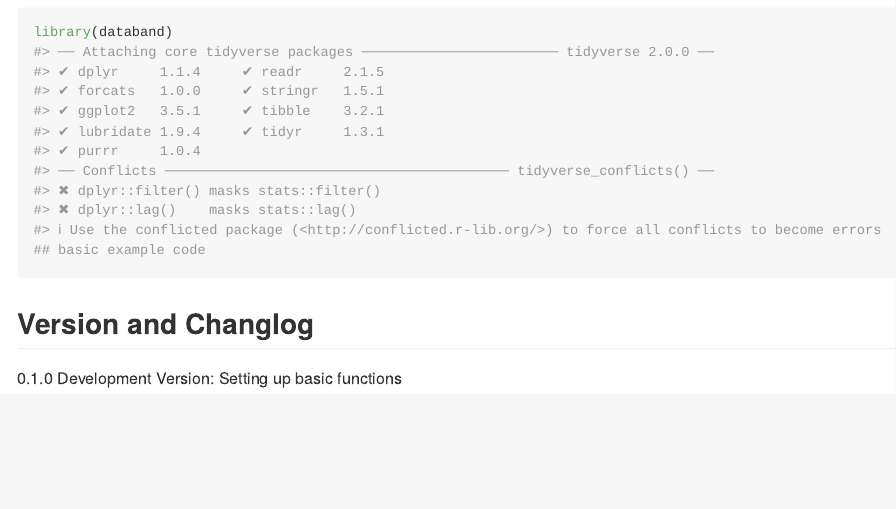
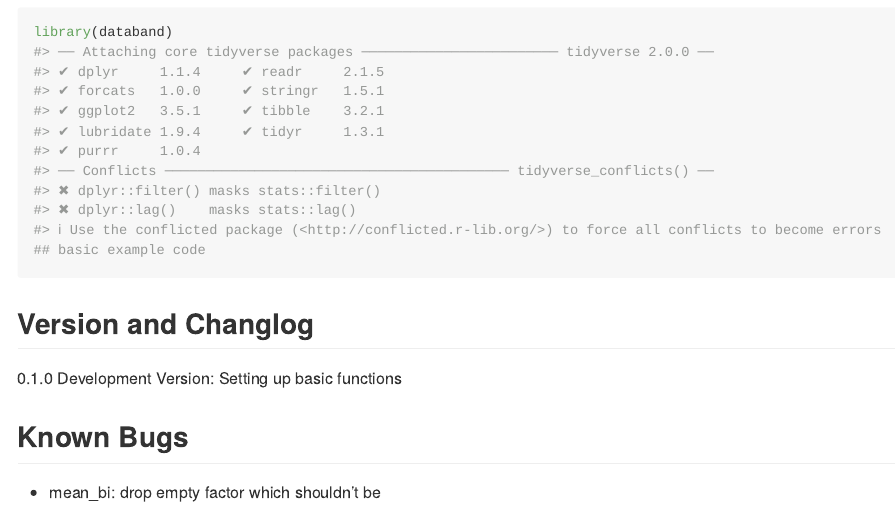
Before and after one commit to mamayerl/databand, an R Markdown document (README.Rmd): the page in a window 1100 px wide, from 480 px down. Rendered offline with R 4.5, knitr and Pandoc, with nearby package versions.

Commit message:
add Known Bugs section

```diff
--- a/README.Rmd
+++ b/README.Rmd
@@ -41,3 +41,7 @@
 ## Version and Changlog
 
 0.1.0 Development Version: Setting up basic functions
+
+## Known Bugs
+
+- mean_bi: drop empty factor which shouldn't be
```
Also changed, not shown: README.md.
